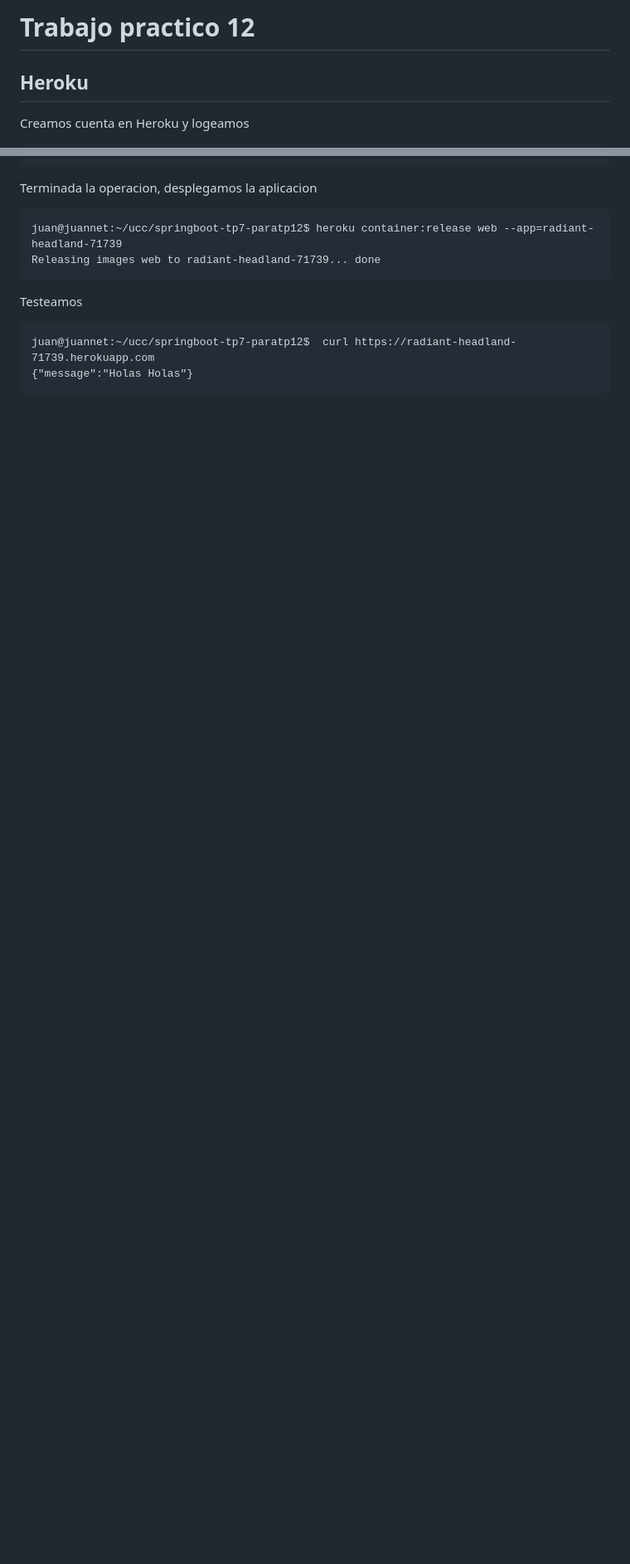
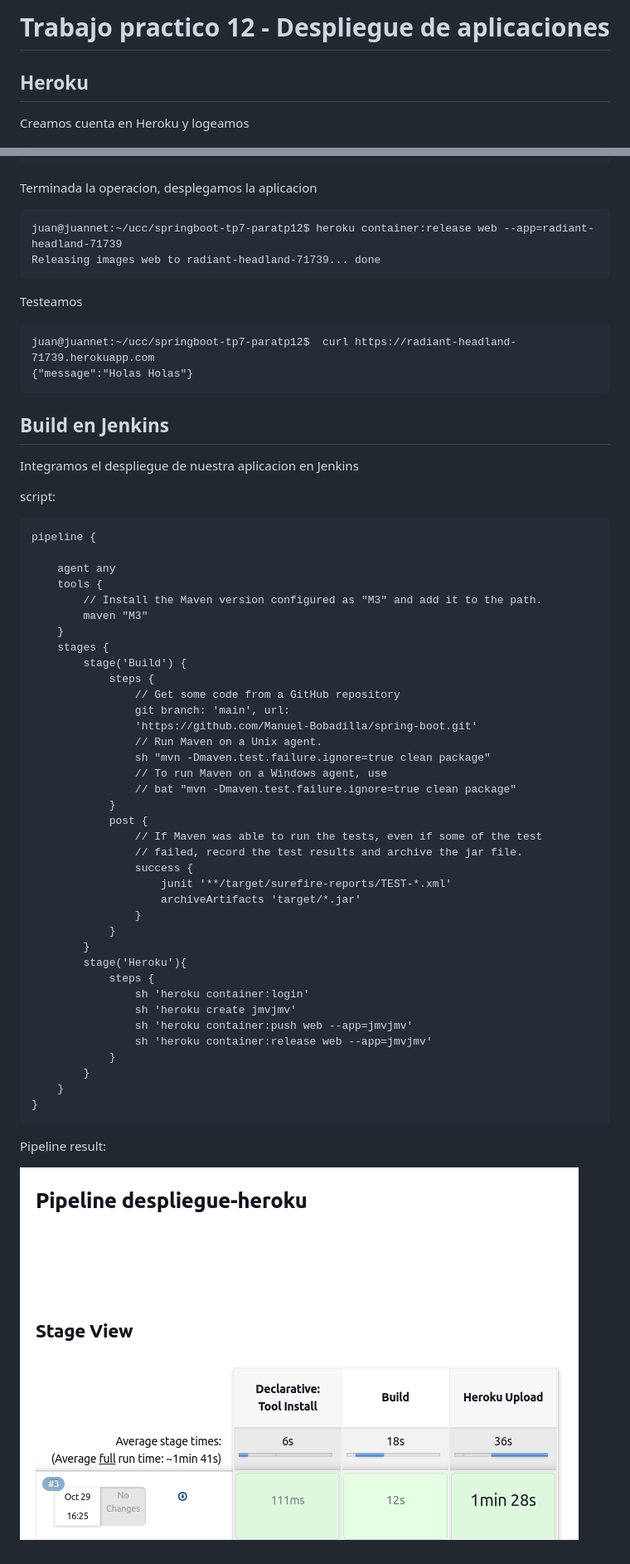
Before and after one commit to ju4ncito/ing-sw-3-villarreal, a Markdown page: ejercicio-12/README.md, 2 parts joined by grey strips. Shown: that part at 83% size. GitHub-like rendering; pictures changed too: ejercicio-12/screenshots/tp12-2.png (added); blank space fills up the shorter version.

Commit message:
Integracion con Jenkins de Heroku

````diff
--- a/ejercicio-12/README.md
+++ b/ejercicio-12/README.md
@@ -1,4 +1,4 @@
-# Trabajo practico 12
+# Trabajo practico 12 - Despliegue de aplicaciones
 
 ## Heroku
 
@@ -79,3 +79,53 @@ Testeamos
 juan@juannet:~/ucc/springboot-tp7-paratp12$  curl https://radiant-headland-71739.herokuapp.com
 {"message":"Holas Holas"}
 ```
+
+## Build en Jenkins
+
+Integramos el despliegue de nuestra aplicacion en Jenkins
+
+script:
+
+```
+pipeline {
+
+    agent any
+    tools {
+        // Install the Maven version configured as "M3" and add it to the path.
+        maven "M3"
+    }
+    stages {
+        stage('Build') {
+            steps {
+                // Get some code from a GitHub repository
+                git branch: 'main', url:
+                'https://github.com/Manuel-Bobadilla/spring-boot.git'
+                // Run Maven on a Unix agent.
+                sh "mvn -Dmaven.test.failure.ignore=true clean package"
+                // To run Maven on a Windows agent, use
+                // bat "mvn -Dmaven.test.failure.ignore=true clean package"
+            }
+            post {
+                // If Maven was able to run the tests, even if some of the test
+                // failed, record the test results and archive the jar file.
+                success {
+                    junit '**/target/surefire-reports/TEST-*.xml'
+                    archiveArtifacts 'target/*.jar'
+                }
+            }
+        }
+        stage('Heroku'){
+            steps {
+                sh 'heroku container:login'
+                sh 'heroku create jmvjmv'
+                sh 'heroku container:push web --app=jmvjmv'
+                sh 'heroku container:release web --app=jmvjmv'
+            }
+        }
+    }
+}
+```
+
+Pipeline result:
+
+![](screenshots/tp12-2.png)
````
Also changed, not shown: README.md (+2 -0 lines).
